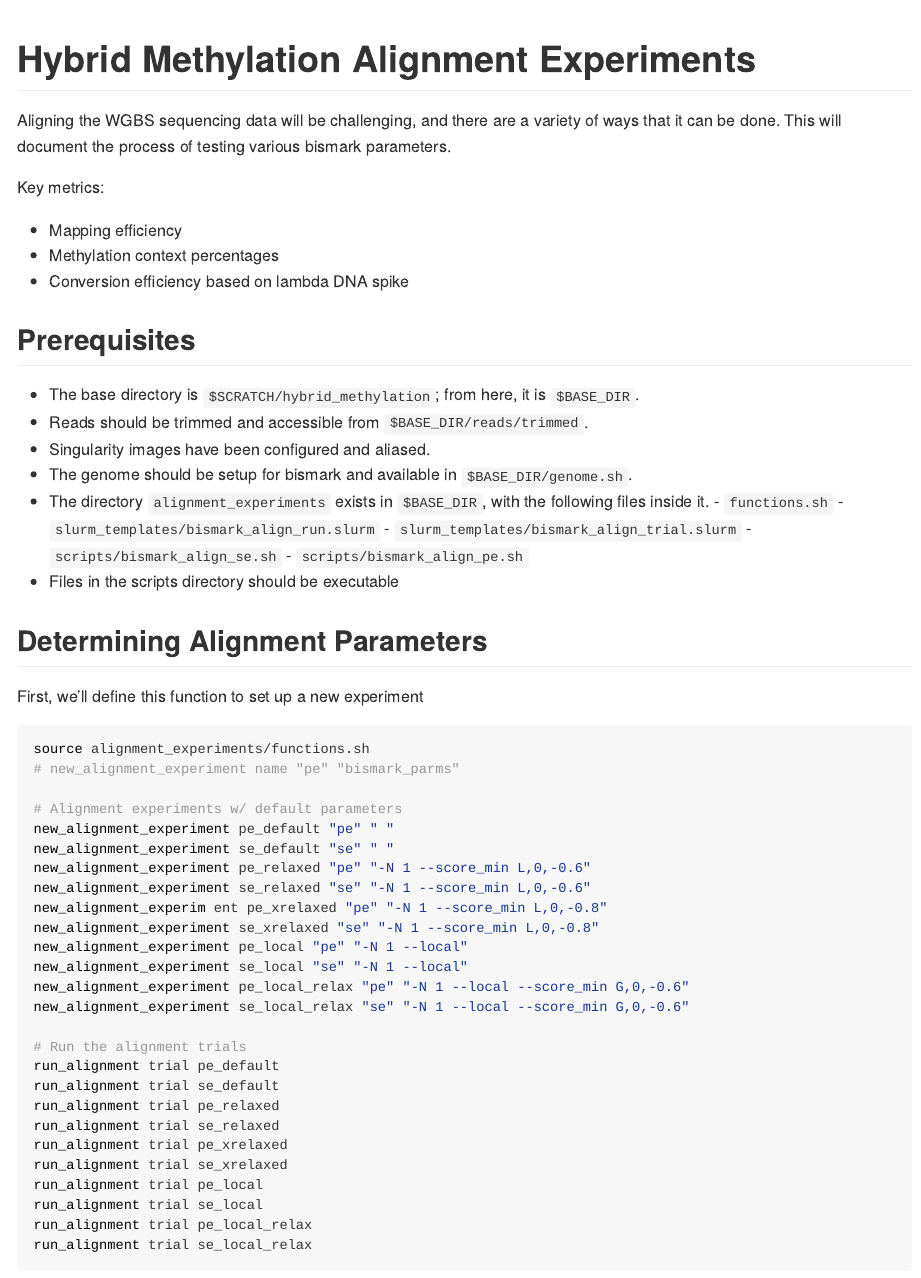
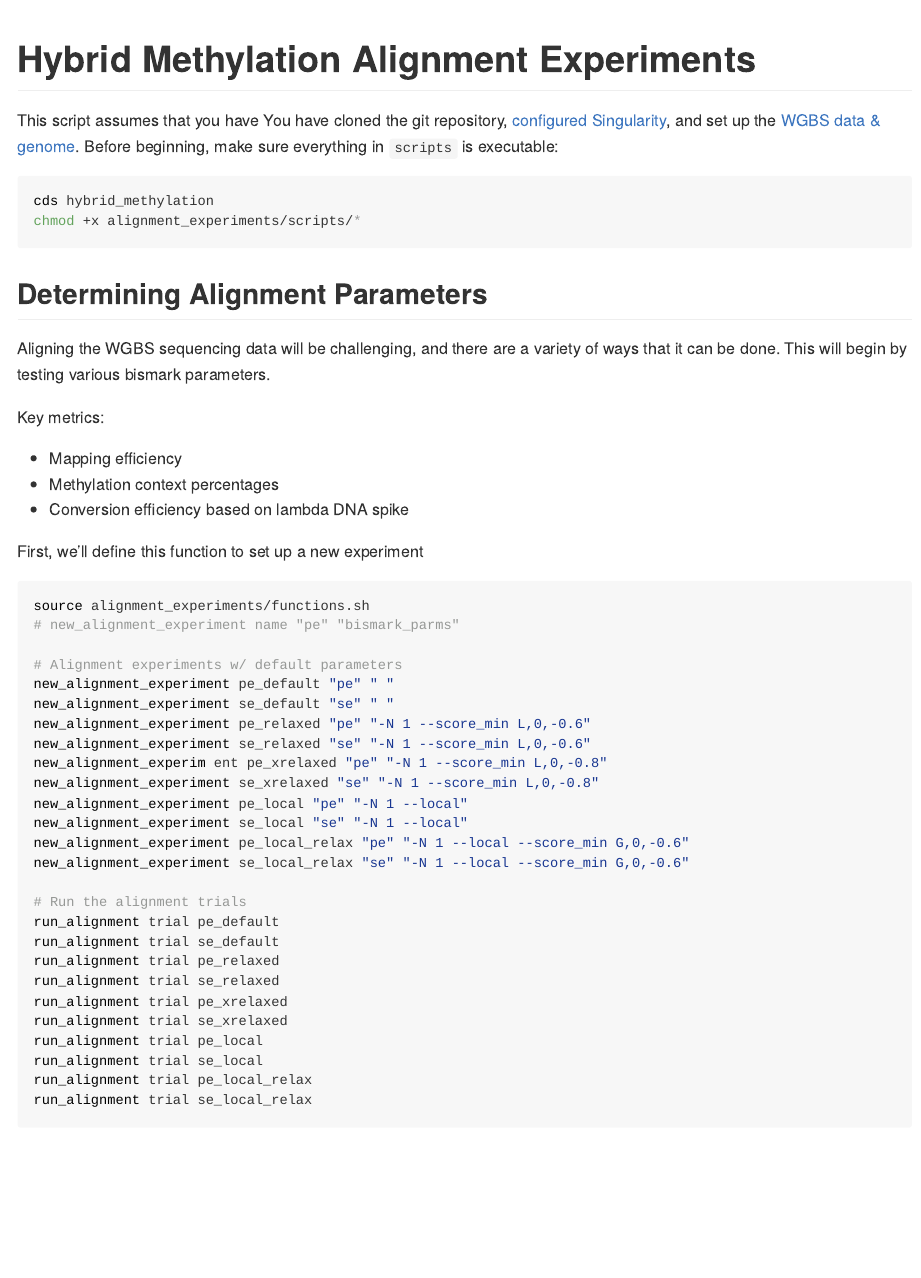
Before and after one commit to Christopher-Peterson/hybrid_methylation, an R Markdown document (alignment_experiments/README.Rmd): the page in a window 1100 px wide, from its top. The pictures show the output file alignment_experiments/README.md that the author committed with the source, drawn offline in the style of GitHub.

Commit message:
Updated the intro of the alignment_experiments doc and back-filled the md->rmd for the main readme.

````diff
--- a/alignment_experiments/README.Rmd
+++ b/alignment_experiments/README.Rmd
@@ -16,9 +16,18 @@ suppressPackageStartupMessages({
 
 # Hybrid Methylation Alignment Experiments
 
+This script assumes that you have You have cloned the git repository, [configured Singularity](../docker/), and set up the [WGBS data & genome](../wgbs_setup/).
+Before beginning, make sure everything in `scripts` is executable:
+
+```{bash, eval = FALSE, exec = TRUE}
+cds hybrid_methylation
+chmod +x alignment_experiments/scripts/*
+```
+
+## Determining Alignment Parameters
+
 Aligning the WGBS sequencing data will be challenging, and there are a
-variety of ways that it can be done. This will document the process of
-testing various bismark parameters.
+variety of ways that it can be done. This will begin by testing various bismark parameters.
 
 Key metrics:
 
@@ -26,23 +35,6 @@ Key metrics:
 -   Methylation context percentages
 -   Conversion efficiency based on lambda DNA spike
 
-## Prerequisites
-
--   The base directory is `$SCRATCH/hybrid_methylation`; from here, it
-    is `$BASE_DIR`.
--   Reads should be trimmed and accessible from
-    `$BASE_DIR/reads/trimmed`.
--   Singularity images have been configured and aliased.
--   The genome should be setup for bismark and available in
-    `$BASE_DIR/genome.sh`.
--   The directory `alignment_experiments` exists in `$BASE_DIR`, with
-    the following files inside it. - `functions.sh` -
-    `slurm_templates/bismark_align_run.slurm` -
-    `slurm_templates/bismark_align_trial.slurm` -
-    `scripts/bismark_align_se.sh` - `scripts/bismark_align_pe.sh`
--   Files in the scripts directory should be executable
-
-## Determining Alignment Parameters
 
 First, we'll define this function to set up a new experiment
 
````
Also changed, not shown: README.Rmd (+1 -1 lines), README.md, alignment_experiments/README.md.
